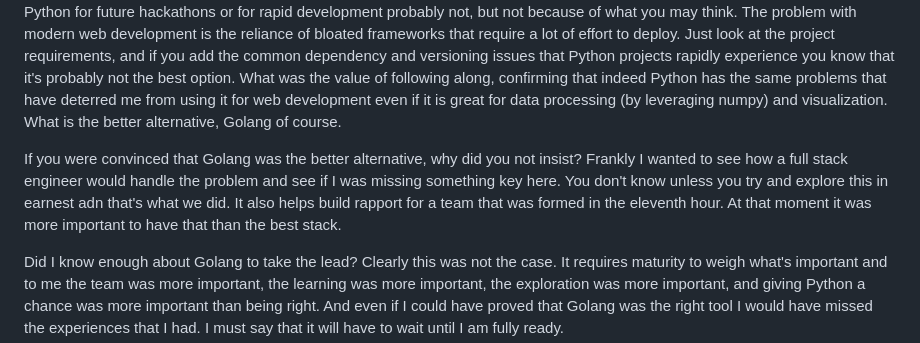
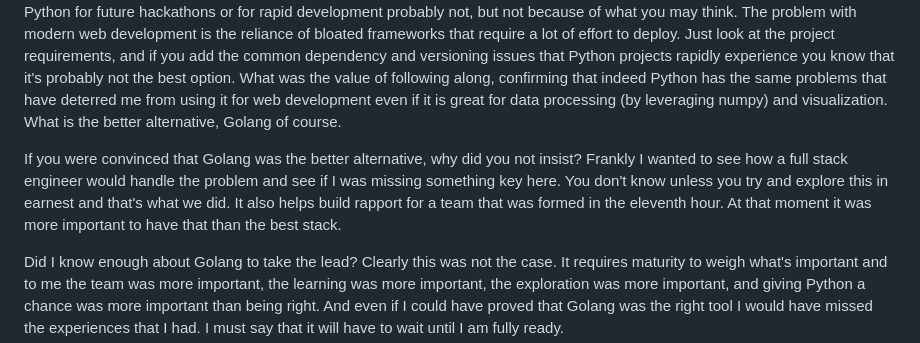
Before and after one commit to misael-diaz/CaribeTechArena-Hackathon-2026, a Markdown page: README.md, the part around the change. Rendered like a GitHub page.

Commit message:
final grammar check

```diff
--- a/README.md
+++ b/README.md
@@ -70,7 +70,7 @@ Was choosing Python for fast development the right call? It did allow for rapid
 
 Going back to was Python the right tool. We ended up with a buggy and slow dashboard that would throw an internal server error randomly (HTTP 500). Was it the right call to agree with Juan, our full stack engineer, to dictate the stack? Yes it was and I am convinced that was the right move. It allowed us to present something even if it was buggy but functional. Would I be inclined to use Python for future hackathons or for rapid development probably not, but not because of what you may think. The problem with modern web development is the reliance of bloated frameworks that require a lot of effort to deploy. Just look at the project requirements, and if you add the common dependency and versioning issues that Python projects rapidly experience you know that it's probably not the best option. What was the value of following along, confirming that indeed Python has the same problems that have deterred me from using it for web development even if it is great for data processing (by leveraging numpy) and visualization. What is the better alternative, Golang of course.
 
-If you were convinced that Golang was the better alternative, why did you not insist? Frankly I wanted to see how a full stack engineer would handle the problem and see if I was missing something key here. You don't know unless you try and explore this in earnest adn that's what we did. It also helps build rapport for a team that was formed in the eleventh hour. At that moment it was more important to have that than the best stack.
+If you were convinced that Golang was the better alternative, why did you not insist? Frankly I wanted to see how a full stack engineer would handle the problem and see if I was missing something key here. You don't know unless you try and explore this in earnest and that's what we did. It also helps build rapport for a team that was formed in the eleventh hour. At that moment it was more important to have that than the best stack.
 
 Did I know enough about Golang to take the lead? Clearly this was not the case. It requires maturity to weigh what's important and to me the team was more important, the learning was more important, the exploration was more important, and giving Python a chance was more important than being right. And even if I could have proved that Golang was the right tool I would have missed the experiences that I had. I must say that it will have to wait until I am fully ready.
 
```
